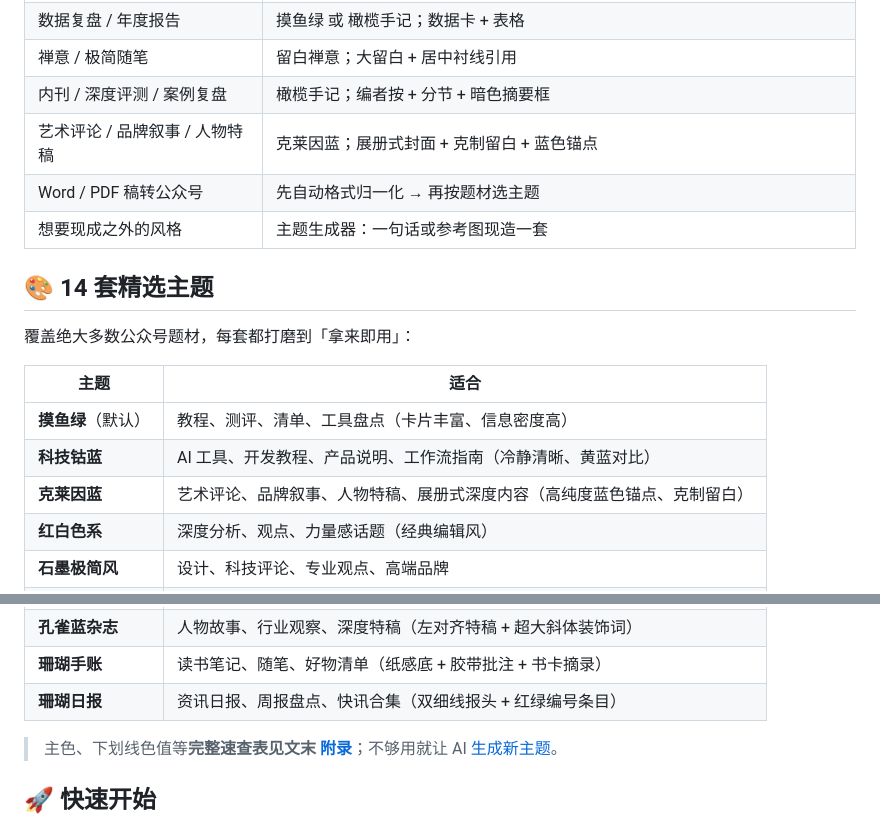
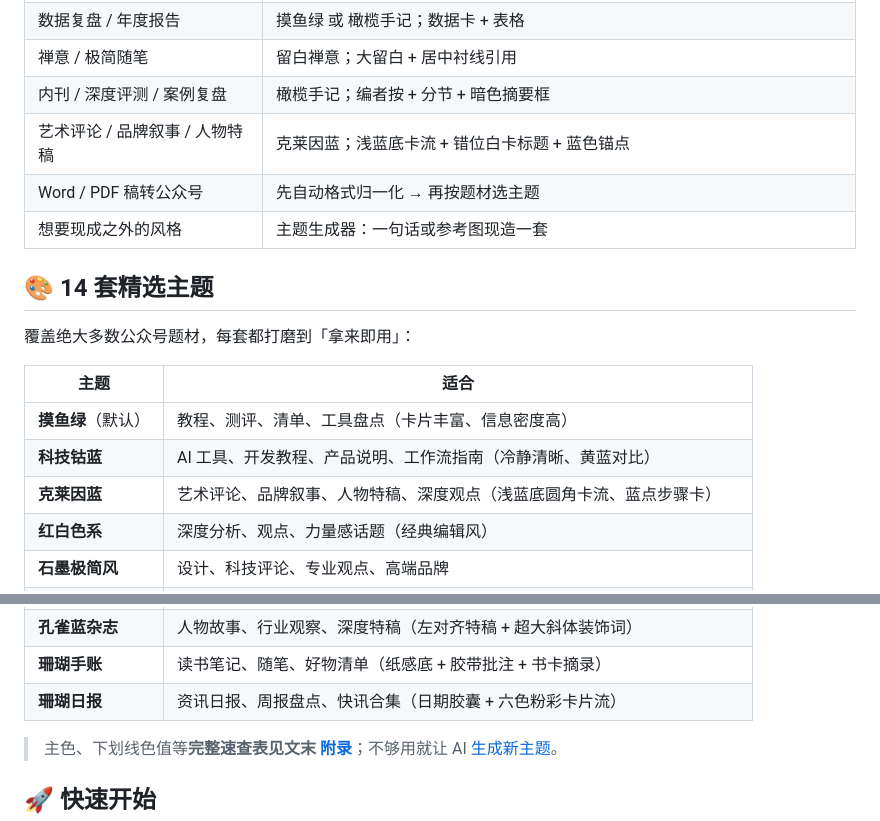
Before and after one commit to 88lin/gzh-design-skill, a Markdown page: README.md, 2 parts joined by grey strips. Rendered like a GitHub page.

Commit message:
docs: 同步 daily/klein-blue 新布局描述（README/all-themes）

```diff
--- a/README.md
+++ b/README.md
@@ -75,7 +75,7 @@
 | 数据复盘 / 年度报告 | 摸鱼绿 或 橄榄手记；数据卡 + 表格 |
 | 禅意 / 极简随笔 | 留白禅意；大留白 + 居中衬线引用 |
 | 内刊 / 深度评测 / 案例复盘 | 橄榄手记；编者按 + 分节 + 暗色摘要框 |
-| 艺术评论 / 品牌叙事 / 人物特稿 | 克莱因蓝；展册式封面 + 克制留白 + 蓝色锚点 |
+| 艺术评论 / 品牌叙事 / 人物特稿 | 克莱因蓝；浅蓝底卡流 + 错位白卡标题 + 蓝色锚点 |
 | Word / PDF 稿转公众号 | 先自动格式归一化 → 再按题材选主题 |
 | 想要现成之外的风格 | 主题生成器：一句话或参考图现造一套 |
 
@@ -87,7 +87,7 @@
 |---|---|
 | **摸鱼绿**（默认） | 教程、测评、清单、工具盘点（卡片丰富、信息密度高） |
 | **科技钴蓝** | AI 工具、开发教程、产品说明、工作流指南（冷静清晰、黄蓝对比） |
-| **克莱因蓝** | 艺术评论、品牌叙事、人物特稿、展册式深度内容（高纯度蓝色锚点、克制留白） |
+| **克莱因蓝** | 艺术评论、品牌叙事、人物特稿、深度观点（浅蓝底圆角卡流、蓝点步骤卡） |
 | **红白色系** | 深度分析、观点、力量感话题（经典编辑风） |
 | **石墨极简风** | 设计、科技评论、专业观点、高端品牌 |
 | **留白禅意风** | 禅意、极简生活、深度随笔（呼吸感最强） |
@@ -98,7 +98,7 @@
 | **薄荷对话** | AI 访谈实录、问答教程、案例复盘（左右气泡问答推进） |
 | **孔雀蓝杂志** | 人物故事、行业观察、深度特稿（左对齐特稿 + 超大斜体装饰词） |
 | **珊瑚手账** | 读书笔记、随笔、好物清单（纸感底 + 胶带批注 + 书卡摘录） |
-| **珊瑚日报** | 资讯日报、周报盘点、快讯合集（双细线报头 + 红绿编号条目） |
+| **珊瑚日报** | 资讯日报、周报盘点、快讯合集（日期胶囊 + 六色粉彩卡片流） |
 
 > 主色、下划线色值等**完整速查表见文末 [附录](#-完整主题速查表)**；不够用就让 AI [生成新主题](#-faq)。
 
```
